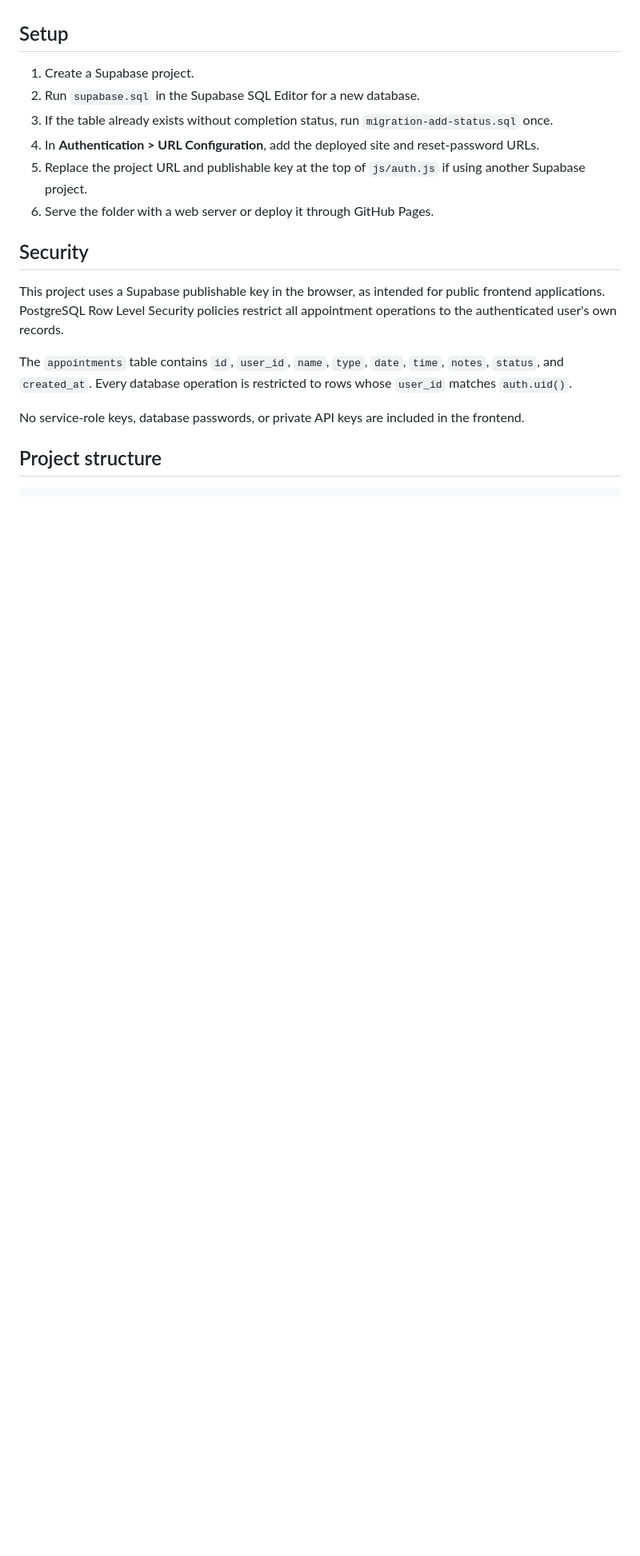
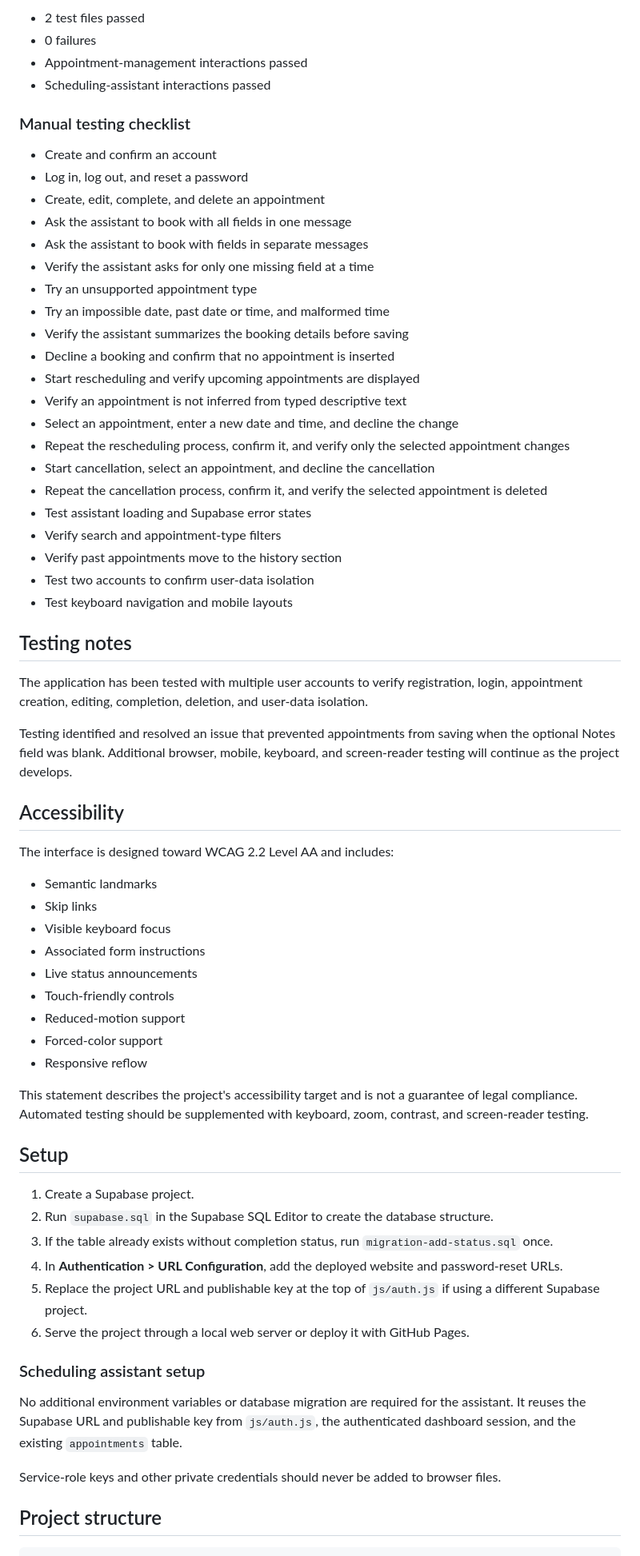
Before and after one commit to chassbarker/ai-appointment-scheduler, a Markdown page: README.md, the part around one of its changes. Shown at 80% size. GitHub-like rendering; blank space fills up the shorter version.

```diff
--- a/README.md
+++ b/README.md
@@ -42,20 +92,68 @@ The protected dashboard loads `js/scheduling-assistant.js` after the existing au
+- 2 test files passed
+- 0 failures
+- Appointment-management interactions passed
+- Scheduling-assistant interactions passed
+
+### Manual testing checklist
+
+- Create and confirm an account
+- Log in, log out, and reset a password
+- Create, edit, complete, and delete an appointment
+- Ask the assistant to book with all fields in one message
+- Ask the assistant to book with fields in separate messages
+- Verify the assistant asks for only one missing field at a time
+- Try an unsupported appointment type
+- Try an impossible date, past date or time, and malformed time
+- Verify the assistant summarizes the booking details before saving
+- Decline a booking and confirm that no appointment is inserted
+- Start rescheduling and verify upcoming appointments are displayed
+- Verify an appointment is not inferred from typed descriptive text
+- Select an appointment, enter a new date and time, and decline the change
+- Repeat the rescheduling process, confirm it, and verify only the selected appointment changes
+- Start cancellation, select an appointment, and decline the cancellation
+- Repeat the cancellation process, confirm it, and verify the selected appointment is deleted
+- Test assistant loading and Supabase error states
+- Verify search and appointment-type filters
+- Verify past appointments move to the history section
+- Test two accounts to confirm user-data isolation
+- Test keyboard navigation and mobile layouts
+
+## Testing notes
+
+The application has been tested with multiple user accounts to verify registration, login, appointment creation, editing, completion, deletion, and user-data isolation.
+
+Testing identified and resolved an issue that prevented appointments from saving when the optional Notes field was blank. Additional browser, mobile, keyboard, and screen-reader testing will continue as the project develops.
+
+## Accessibility
+
+The interface is designed toward WCAG 2.2 Level AA and includes:
+
+- Semantic landmarks
+- Skip links
+- Visible keyboard focus
+- Associated form instructions
+- Live status announcements
+- Touch-friendly controls
+- Reduced-motion support
+- Forced-color support
+- Responsive reflow
+
+This statement describes the project's accessibility target and is not a guarantee of legal compliance. Automated testing should be supplemented with keyboard, zoom, contrast, and screen-reader testing.
 
 ## Setup
 
 1. Create a Supabase project.
-2. Run `supabase.sql` in the Supabase SQL Editor for a new database.
+2. Run `supabase.sql` in the Supabase SQL Editor to create the database structure.
 3. If the table already exists without completion status, run `migration-add-status.sql` once.
-4. In **Authentication > URL Configuration**, add the deployed site and reset-password URLs.
-5. Replace the project URL and publishable key at the top of `js/auth.js` if using another Supabase project.
-6. Serve the folder with a web server or deploy it through GitHub Pages.
+4. In **Authentication > URL Configuration**, add the deployed website and password-reset URLs.
+5. Replace the project URL and publishable key at the top of `js/auth.js` if using a different Supabase project.
+6. Serve the project through a local web server or deploy it with GitHub Pages.
 
-## Security
+### Scheduling assistant setup
 
-This project uses a Supabase publishable key in the browser, as intended for public frontend applications. PostgreSQL Row Level Security policies restrict all appointment operations to the authenticated user's own records.
+No additional environment variables or database migration are required for the assistant. It reuses the Supabase URL and publishable key from `js/auth.js`, the authenticated dashboard session, and the existing `appointments` table.
 
-The `appointments` table contains `id`, `user_id`, `name`, `type`, `date`, `time`, `notes`, `status`, and `created_at`. Every database operation is restricted to rows whose `user_id` matches `auth.uid()`.
-
-No service-role keys, database passwords, or private API keys are included in the frontend.
+Service-role keys and other private credentials should never be added to browser files.
 
 ## Project structure
 
```
Also changed, not shown: other parts of README.md (+88 -52 lines).
